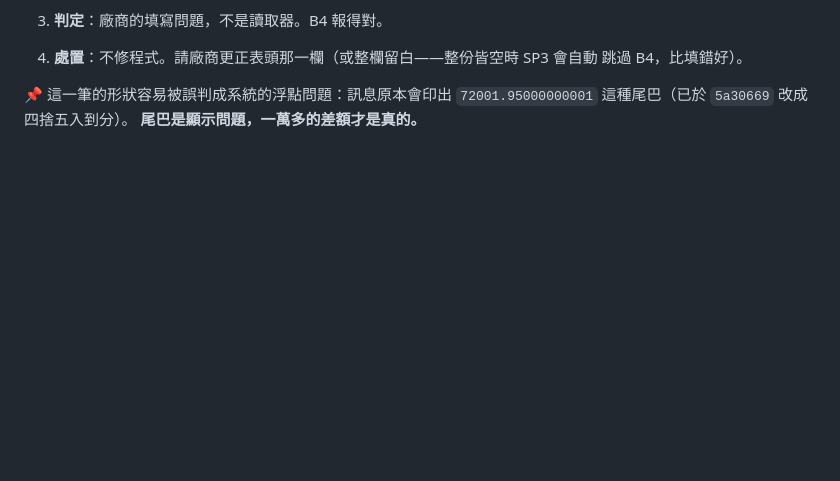
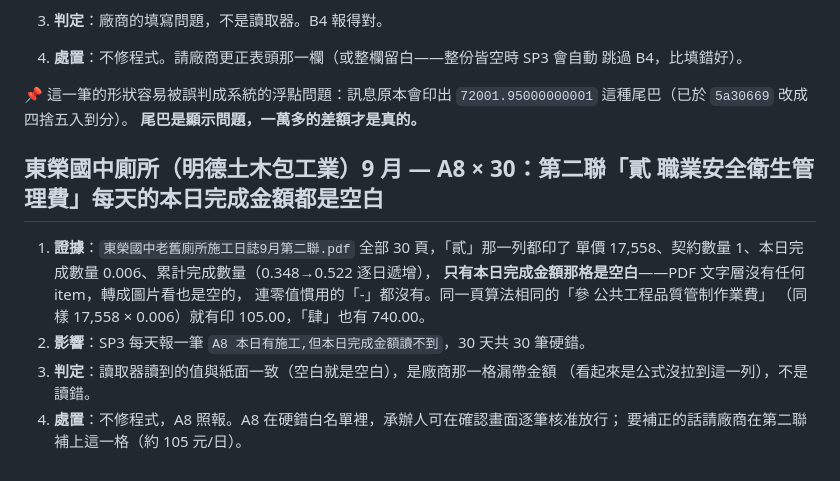
Before and after one commit to kingsmvp0913/pmis, a Markdown page: docs/來源資料缺陷.md, the part around the change. GitHub-like rendering; blank space fills up the shorter version.

Commit message:
[docs]: 東榮 9 月 A8 是廠商第二聯漏填金額，登記為來源缺陷免得下次再查一輪
Co-Authored-By: Claude Opus 5.5 <noreply@anthropic.com>

```diff
--- a/docs/來源資料缺陷.md
+++ b/docs/來源資料缺陷.md
@@ -359,3 +359,16 @@ SP3 的「整份皆空就跳過」需要 `days.length >= 2`（單天分不出「
 📌 這一筆的形狀容易被誤判成系統的浮點問題：訊息原本會印出
 `72001.95000000001` 這種尾巴（已於 `5a30669` 改成四捨五入到分）。
 **尾巴是顯示問題，一萬多的差額才是真的。**
+
+## 東榮國中廁所（明德土木包工業）9 月 — A8 × 30：第二聯「貳 職業安全衛生管理費」每天的本日完成金額都是空白
+
+1. **證據**：`東榮國中老舊廁所施工日誌9月第二聯.pdf` 全部 30 頁，「貳」那一列都印了
+   單價 17,558、契約數量 1、本日完成數量 0.006、累計完成數量（0.348→0.522 逐日遞增），
+   **只有本日完成金額那格是空白**——PDF 文字層沒有任何 item，轉成圖片看也是空的，
+   連零值慣用的「-」都沒有。同一頁算法相同的「參 公共工程品質管制作業費」
+   （同樣 17,558 × 0.006）就有印 105.00，「肆」也有 740.00。
+2. **影響**：SP3 每天報一筆 `A8 本日有施工,但本日完成金額讀不到`，30 天共 30 筆硬錯。
+3. **判定**：讀取器讀到的值與紙面一致（空白就是空白），是廠商那一格漏帶金額
+   （看起來是公式沒拉到這一列），不是讀錯。
+4. **處置**：不修程式，A8 照報。A8 在硬錯白名單裡，承辦人可在確認畫面逐筆核准放行；
+   要補正的話請廠商在第二聯補上這一格（約 105 元/日）。
```
